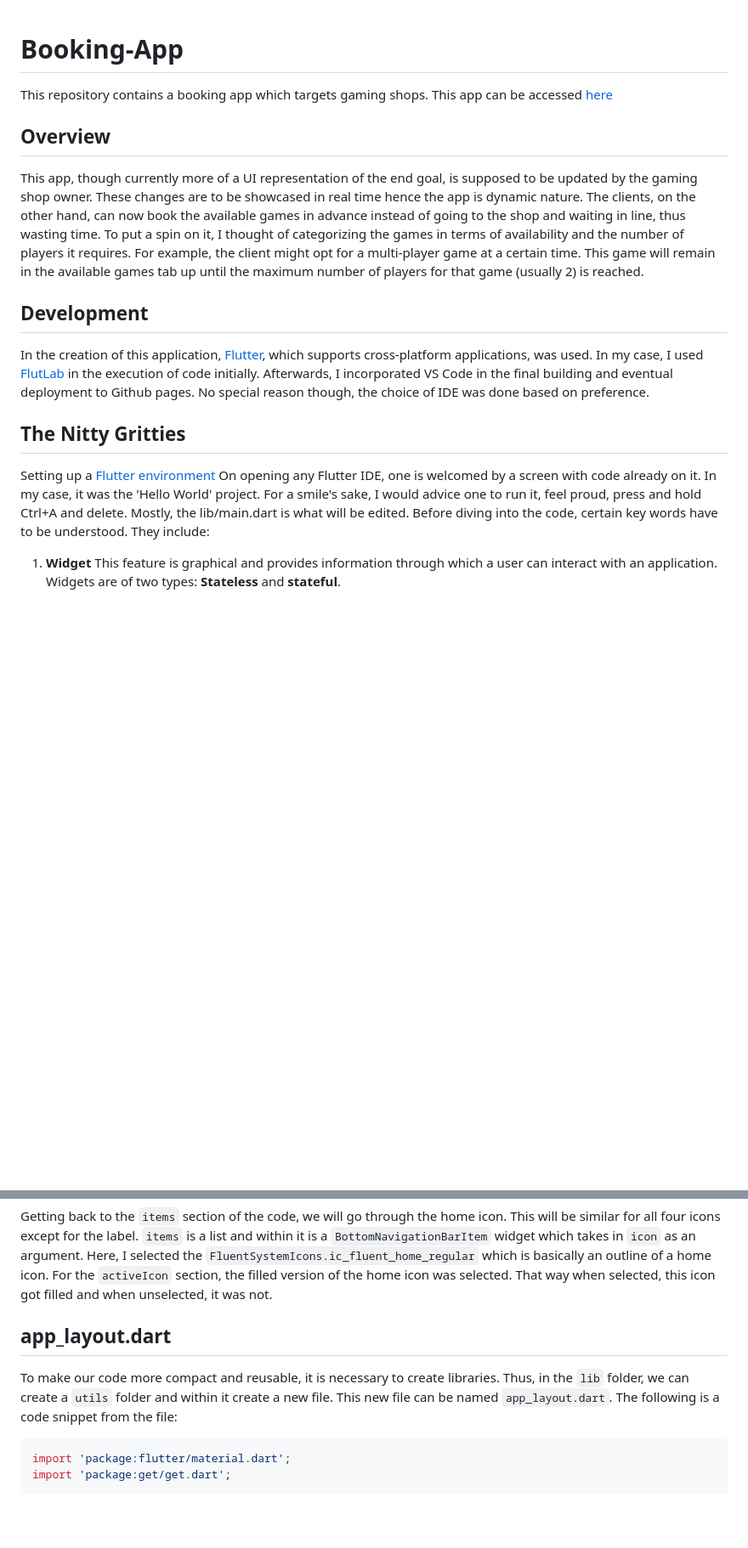
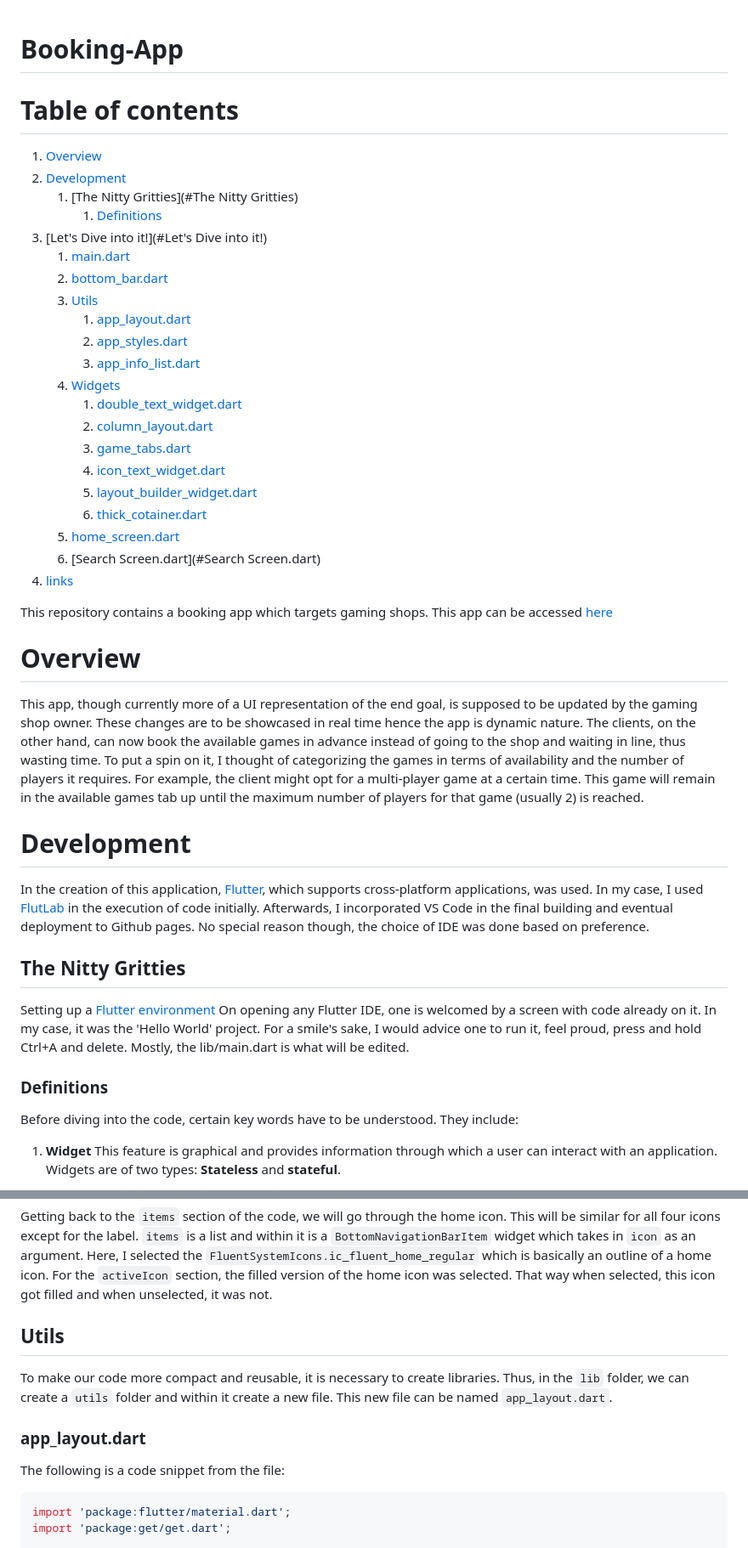
Before and after one commit to KaburaJ/Booking-App, a Markdown page: README.md, 2 parts joined by grey strips. Shown at 85% size. Drawn GitHub-style; blank space fills up the shorter version.

````diff
--- a/README.md
+++ b/README.md
@@ -1,15 +1,40 @@
 # Booking-App
+
+# Table of contents
+1. [Overview](#Overview)
+2. [Development](#Development)
+    1. [The Nitty Gritties](#The Nitty Gritties)
+       1. [Definitions](#Definitions)
+3. [Let's Dive into it!](#Let's Dive into it!)
+    1. [main.dart](#main.dart)
+    2. [bottom_bar.dart](#bottom_bar.dart)
+    3. [Utils](#Utils)
+        1. [app_layout.dart](#app_layout.dart)
+        2. [app_styles.dart](#app_styles.dart)
+        3. [app_info_list.dart](#app_info_list.dart)
+    5. [Widgets](#Widgets)
+        1. [double_text_widget.dart](#double_text_widget.dart)
+        2. [column_layout.dart](#column_layout.dart)
+        3. [game_tabs.dart](#game_tabs.dart)
+        4. [icon_text_widget.dart](#icon_text_widget.dart)
+        5. [layout_builder_widget.dart](#layout_builder_widget.dart)
+        6. [thick_cotainer.dart](#thick_container.dart)
+    6. [home_screen.dart](#home_screen.dart)
+    7. [Search Screen.dart](#Search Screen.dart)
+5. [links](#links)
 
 This repository contains a booking app which targets gaming shops. This app can be accessed [here](https://kaburaj.github.io/Booking-App)
 
-## Overview
+# Overview
 This app, though currently more of a UI representation of the end goal, is supposed to be updated by the gaming shop owner. These changes are to be showcased in real time hence the app is dynamic nature. The clients, on the other hand, can now book the available games in advance instead of going to the shop and waiting in line, thus wasting time. To put a spin on it, I thought of categorizing the games in terms of availability and the number of players it requires. For example, the client might opt for a multi-player game at a certain time. This game will remain in the available games tab up until the maximum number of players for that game (usually 2) is reached.
 
-## Development
+# Development
 In the creation of this application, [Flutter](https://www.geeksforgeeks.org/what-is-flutter/), which supports cross-platform applications, was used. In my case, I used [FlutLab](https://flutlab.io/) in the execution of code initially. Afterwards, I incorporated VS Code in the final building and eventual deployment to Github pages. No special reason though, the choice of IDE was done based on preference.
 
 ## The Nitty Gritties
 Setting up a [Flutter environment](https://flutter.io/get-started/editor/) On opening any Flutter IDE, one is welcomed by a screen with code already on it. In my case, it was the 'Hello World' project. For a smile's sake, I would advice one to run it, feel proud, press and hold Ctrl+A and delete. Mostly, the lib/main.dart is what will be edited.
+
+### Definitions
 Before diving into the code, certain key words have to be understood. They include:
 1. **Widget**
 This feature is graphical and provides information through which a user can interact with an application. Widgets are of two types: **Stateless** and **stateful**.
@@ -208,9 +233,12 @@ dependencies:
 Getting back to the ```items``` section of the code, we will go through the home icon. This will be similar for all four icons except for the label.
 ```items``` is a list and within it is a ```BottomNavigationBarItem``` widget which takes in ```icon``` as an argument. Here, I selected the ```FluentSystemIcons.ic_fluent_home_regular``` which is basically an outline of a home icon. For the ```activeIcon``` section, the filled version of the home icon was selected. That way when selected, this icon got filled and when unselected, it was not.
 
-## **app_layout.dart**
+## Utils
 
-To make our code more compact and reusable, it is necessary to create libraries. Thus, in the ```lib``` folder, we can create a ```utils``` folder and within it create a new file. This new file can be named ```app_layout.dart```. The following is a code snippet from the file:
+To make our code more compact and reusable, it is necessary to create libraries. Thus, in the ```lib``` folder, we can create a ```utils``` folder and within it create a new file. This new file can be named ```app_layout.dart```.
+### **app_layout.dart**
+
+The following is a code snippet from the file:
 
 ```dart
 import 'package:flutter/material.dart';
````
Also changed, not shown: other parts of README.md (+5 -5 lines).
